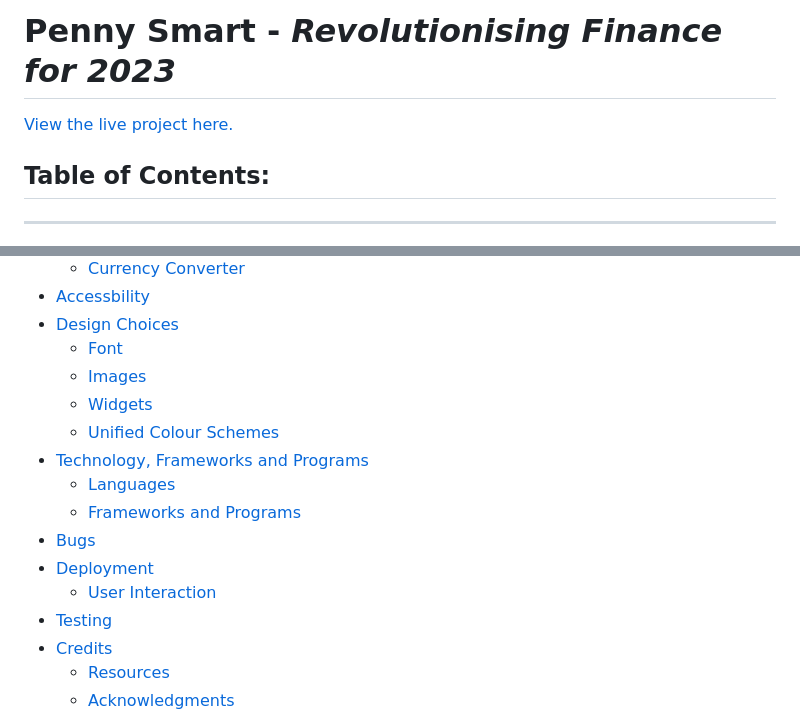
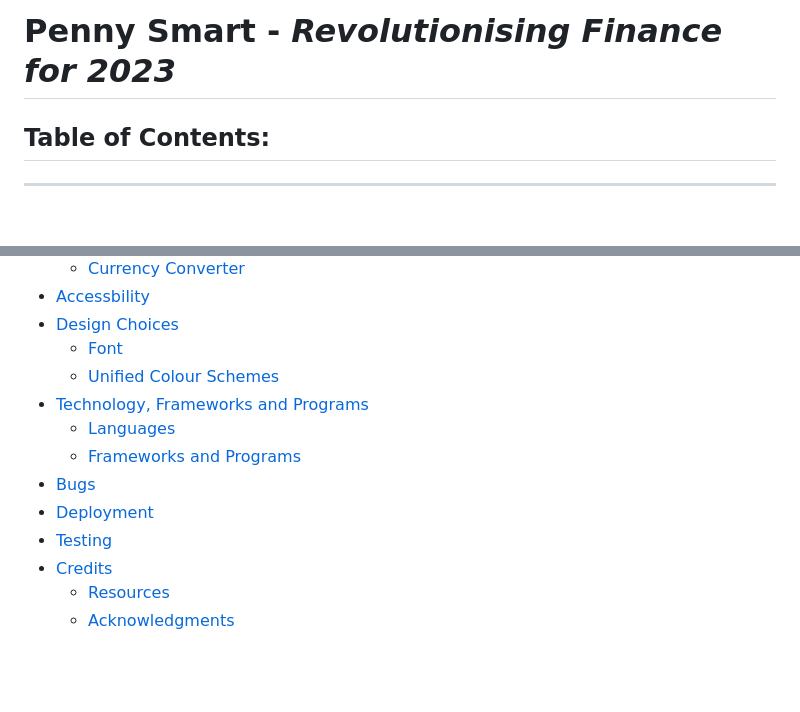
Before and after one commit to belovedpearl/Jan-2023-Hackathon, a Markdown page: README.md, 2 parts joined by grey strips. GitHub-like rendering; blank space fills up the shorter version.

```diff
--- a/README.md
+++ b/README.md
@@ -1,5 +1,4 @@
 # Penny Smart - *Revolutionising Finance for 2023*
-[View the live project here.](https://adamboley.github.io/Jan-2023-Hackathon/)
 
 **Table of Contents:**
 ---
@@ -22,15 +21,12 @@
 * [Accessbility](#accessibility)
 * [Design Choices](#design-choices)
     * [Font](#font)
-    * [Images](#images)
-    * [Widgets](#widgets)
     * [Unified Colour Schemes](#unified-colour-scheme)
 * [Technology, Frameworks and Programs](#technology-frameworks-and-programs)
     * [Languages](#languages)
     * [Frameworks and Programs](#frameworks-and-programs)
 * [Bugs](#bugs)
 * [Deployment](#deployment)
-    * [User Interaction](#user-interaction)
 * [Testing](#testing)
 * [Credits](#credits)
     * [Resources](#resources-used)
```
Also changed, not shown: other parts of README.md (+14 -12 lines).
